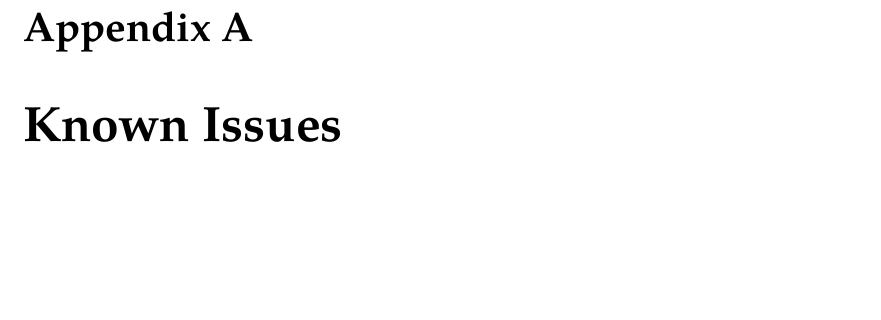
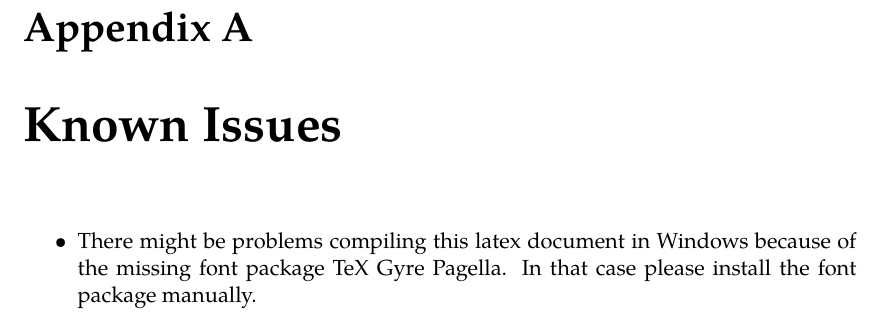
Before and after one commit to mlai-bonn/thesis-template, a LaTeX thesis (thesis.tex): part of page 33 of 33, cut so that both start at the same text, the shorter picture padded with empty space. Compiled offline with XeLaTeX.

Commit message:
Added Windows issue

```diff
--- a/thesis.tex
+++ b/thesis.tex
@@ -76,5 +76,9 @@
 	\appendix
 
 	\chapter{Known Issues}
+	\begin{itemize}
+	\item There might be problems compiling this latex document in Windows because of the missing font package TeX Gyre Pagella. In that case please install the font package manually.
+	\end{itemize}
+
 
 \end{document}
```
